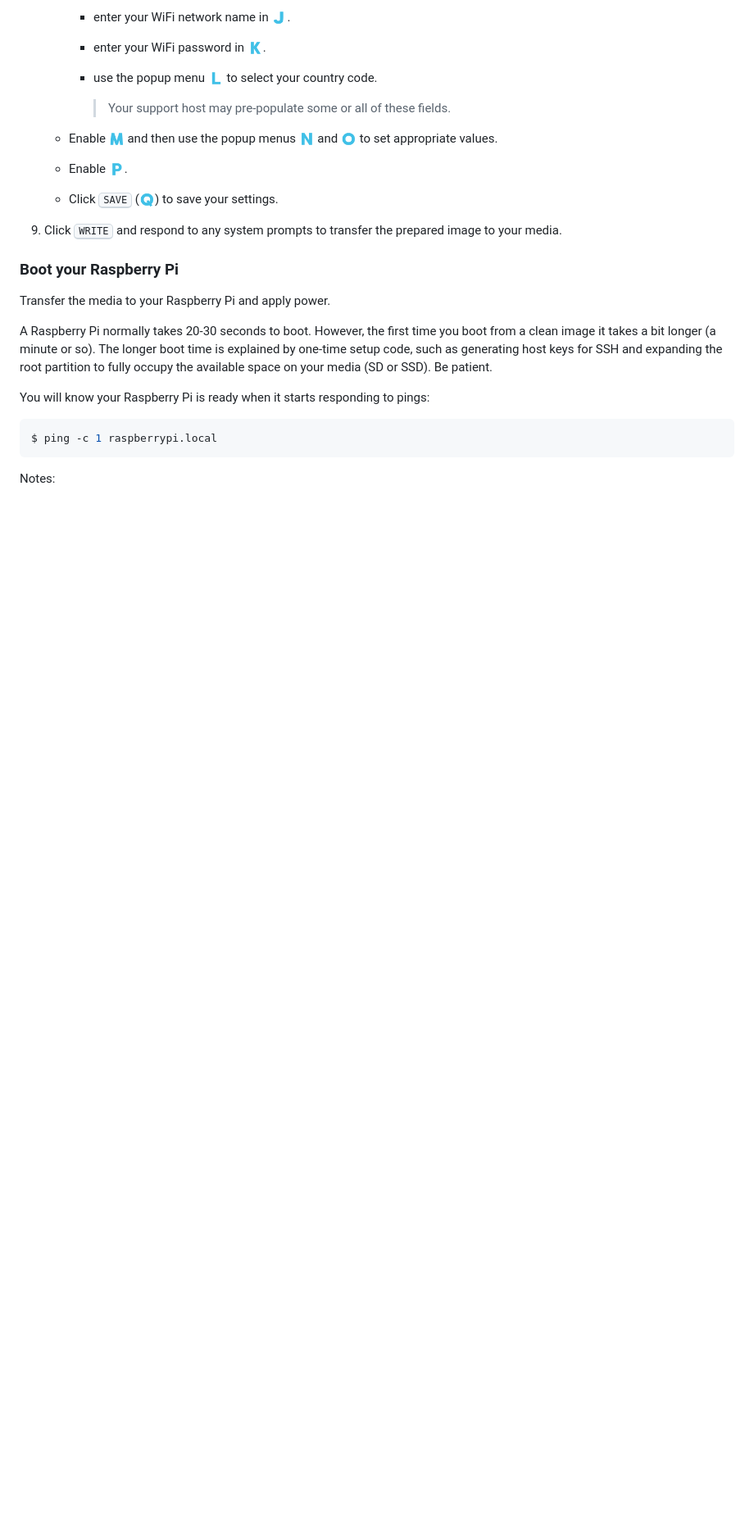
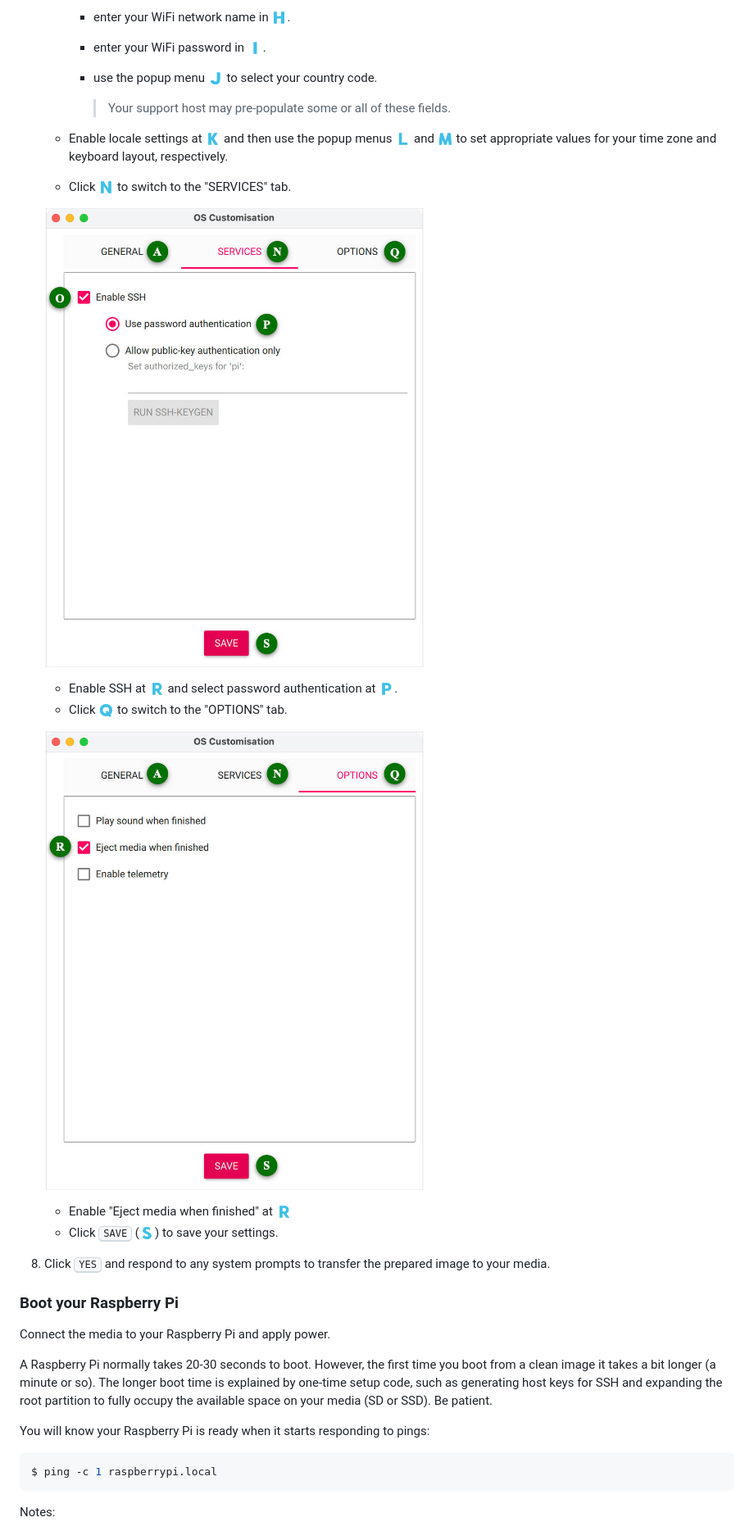
Before and after one commit to Paraphraser/PiBuilder, a Markdown page: README.md, the part around one of its changes. Shown at 82% size. GitHub-like rendering; pictures changed too: images/imager-custom-options.jpg (added), images/imager-custom-services.jpg (added); blank space fills up the shorter version.

```diff
--- a/README.md
+++ b/README.md
@@ -184,20 +207,29 @@ The steps are:
 
-		- enter your WiFi network name in &#x1F1EF;.
-		- enter your WiFi password in &#x1F1F0;.
-		- use the popup menu &#x1F1F1; to select your country code.
+		- enter your WiFi network name in <!--H-->&#x1F1ED;.
+		- enter your WiFi password in <!--I-->&#x1F1EE;.
+		- use the popup menu <!--J-->&#x1F1EF; to select your country code.
 
 			> Your support host may pre-populate some or all of these fields.
 
-	- Enable &#x1F1F2; and then use the popup menus &#x1F1F3; and &#x1F1F4; to set appropriate values.
-	- Enable &#x1F1F5;.
-	- Click <kbd>SAVE</kbd> (&#x1F1F6;) to save your settings.
+	- Enable locale settings at <!--K-->&#x1F1F0; and then use the popup menus <!--L-->&#x1F1F1; and <!--M-->&#x1F1F2; to set appropriate values for your time zone and keyboard layout, respectively.
+	- Click <!--N-->&#x1F1F3; to switch to the "SERVICES" tab.
 
-9. Click <kbd>WRITE</kbd> and respond to any system prompts to transfer the prepared image to your media.
+	![Raspberry Pi Imager Customisation dialog Services tab](./images/imager-custom-services.jpg)
+
+	- Enable SSH at <!--Q-->&#x1F1F7; and select password authentication at <!--P-->&#x1F1F5;.
+	- Click <!--Q-->&#x1F1F6; to switch to the "OPTIONS" tab.
+
+	![Raspberry Pi Imager Customisation dialog Options tab](./images/imager-custom-options.jpg)
+
+	- Enable "Eject media when finished" at <!--R-->&#x1F1F7;
+	- Click <kbd>SAVE</kbd> (<!--S-->&#x1F1F8;) to save your settings.
+
+9. Click <kbd>YES</kbd> and respond to any system prompts to transfer the prepared image to your media.
 
 <a name="bootRPi"></a>
 ### Boot your Raspberry Pi
 
-Transfer the media to your Raspberry Pi and apply power.
+Connect the media to your Raspberry Pi and apply power.
 
 A Raspberry Pi normally takes 20-30 seconds to boot. However, the first time you boot from a clean image it takes a bit longer (a minute or so). The longer boot time is explained by one-time setup code, such as generating host keys for SSH and expanding the root partition to fully occupy the available space on your media (SD or SSD). Be patient.
 
```
Also changed, not shown: other parts of README.md (+61 -28 lines), CHANGELOG.md (+2 -0 lines), images/download-raspbian.jpg, images/imager-advanced-options.png (deleted), images/imager-custom-general.jpg (added).
